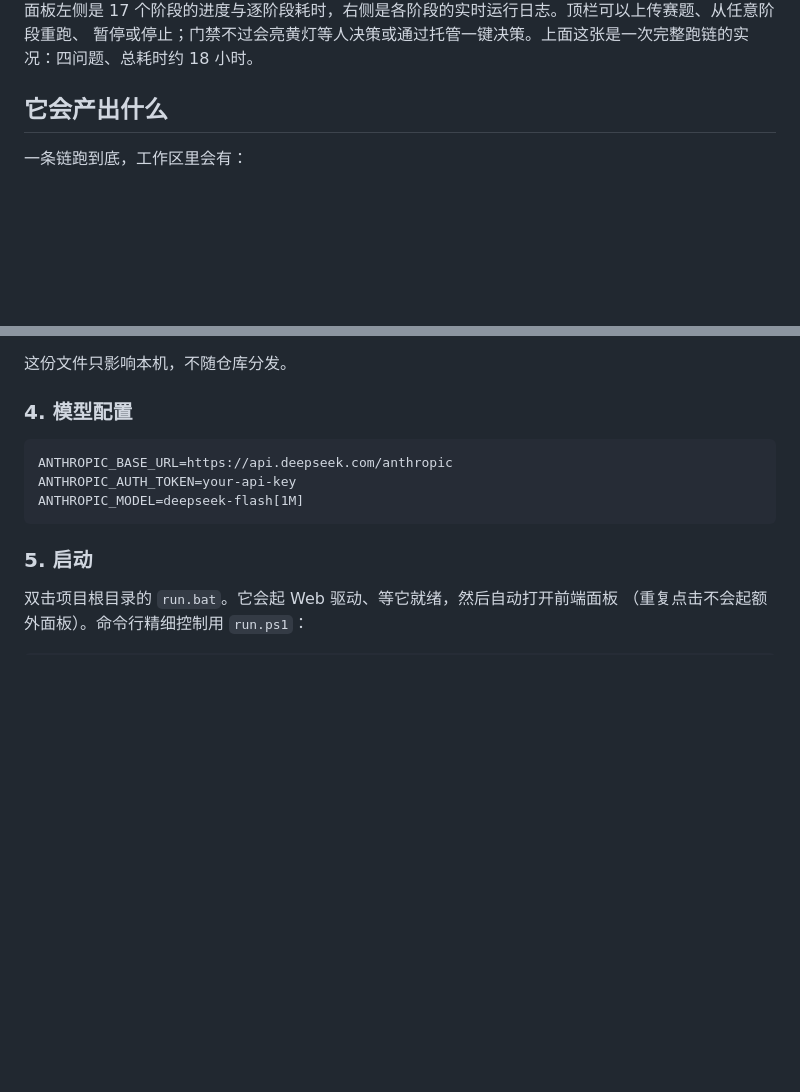
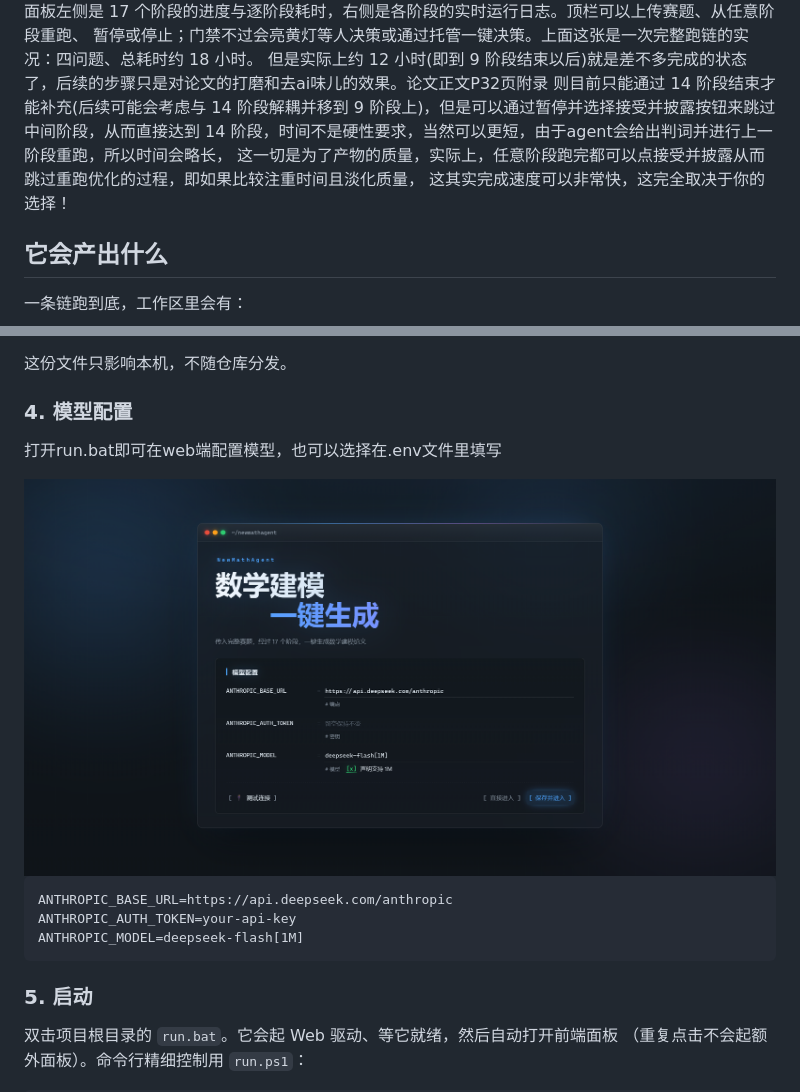
Before and after one commit to Cyllevantie/NewMathAgent, a Markdown page: README.md, 2 parts joined by grey strips. GitHub-like rendering; pictures changed too: docs/images/env.png (added); blank space fills up the shorter version.

Commit message:
NewMathAgent：数学建模竞赛全自动写作 Agent

````diff
--- a/README.md
+++ b/README.md
@@ -10,6 +10,11 @@
 
 面板左侧是 17 个阶段的进度与逐阶段耗时，右侧是各阶段的实时运行日志。顶栏可以上传赛题、从任意阶段重跑、
 暂停或停止；门禁不过会亮黄灯等人决策或通过托管一键决策。上面这张是一次完整跑链的实况：四问题、总耗时约 18 小时。
+但是实际上约 12 小时(即到 9 阶段结束以后)就是差不多完成的状态了，后续的步骤只是对论文的打磨和去ai味儿的效果。论文正文P32页附录
+则目前只能通过 14 阶段结束才能补充(后续可能会考虑与 14 阶段解耦并移到 9 阶段上)，但是可以通过暂停并选择接受并披露按钮来跳过
+中间阶段，从而直接达到 14 阶段，时间不是硬性要求，当然可以更短，由于agent会给出判词并进行上一阶段重跑，所以时间会略长，
+这一切是为了产物的质量，实际上，任意阶段跑完都可以点接受并披露从而跳过重跑优化的过程，即如果比较注重时间且淡化质量，
+这其实完成速度可以非常快，这完全取决于你的选择！
 
 ## 它会产出什么
 
@@ -84,6 +89,10 @@ python runtime/doctor.py
 
 ### 4. 模型配置
 
+打开run.bat即可在web端配置模型，也可以选择在.env文件里填写
+
+<img width="1276" alt="开屏的模型配置页：端点、密钥、模型名三个键在网页上填，模型名旁有 [1M] 勾选框，左下是「测试连接」" src="docs/images/env.png">
+
 ```dotenv
 ANTHROPIC_BASE_URL=https://api.deepseek.com/anthropic
 ANTHROPIC_AUTH_TOKEN=your-api-key
````
